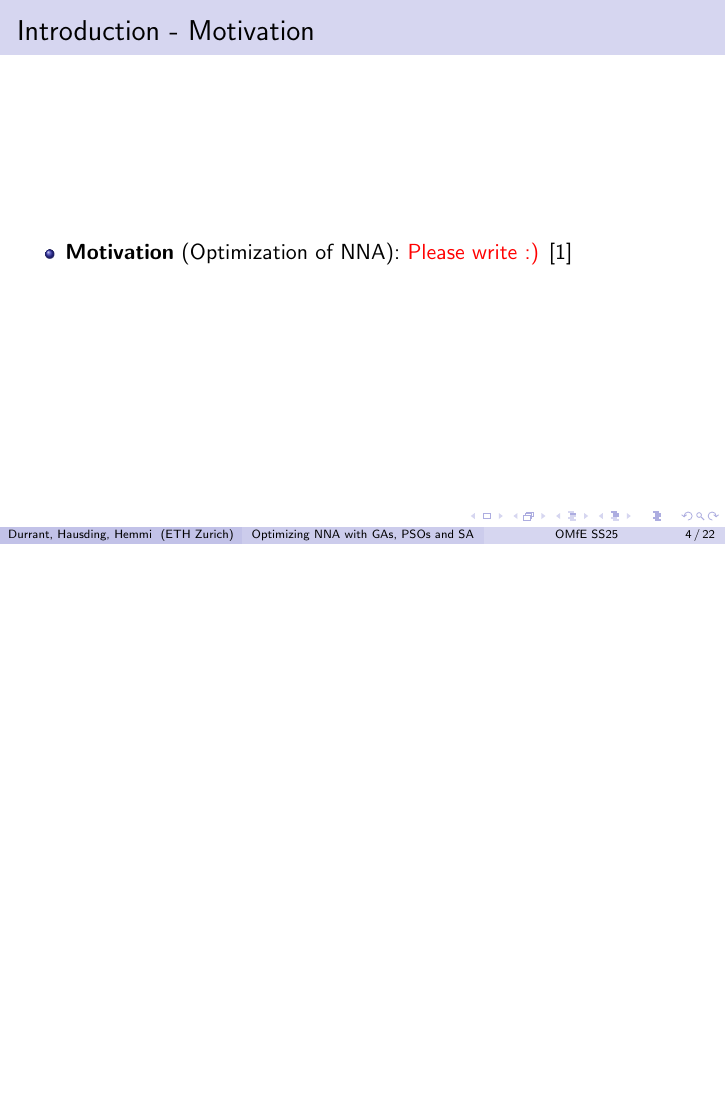
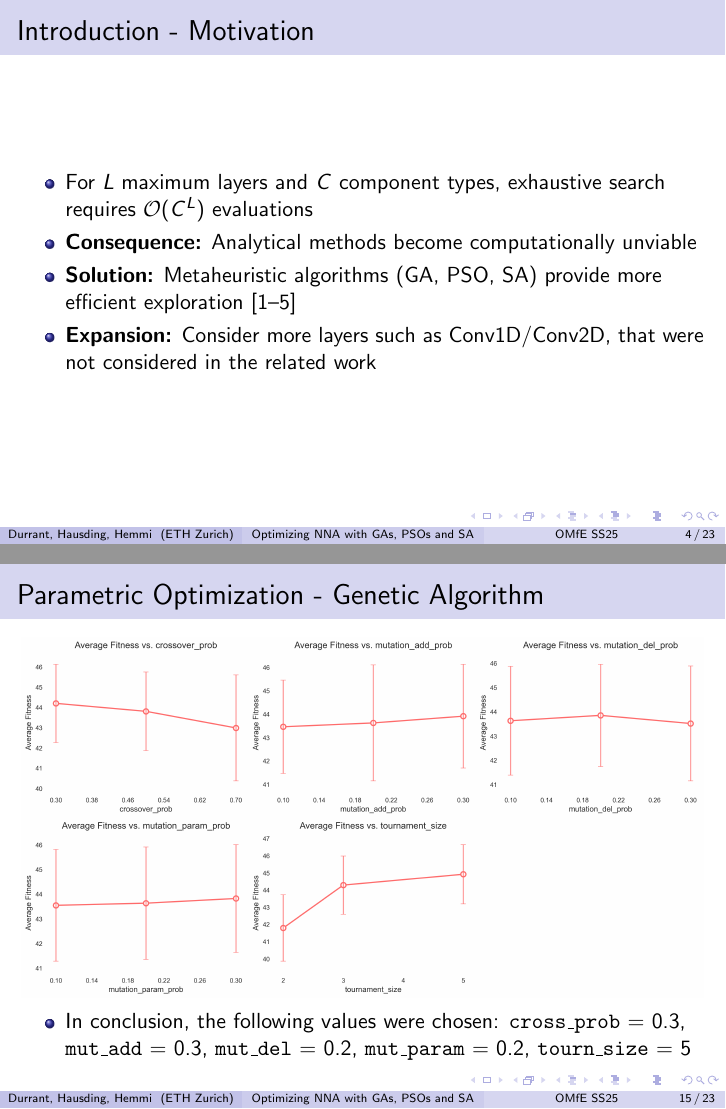
Before and after one commit to Herkules10/Ofen, LaTeX slides (report/report.tex): page 4 of 22 before the commit and pages 4 and 15 of 23 after it, the two joined at a grey line, the shorter picture padded with empty space. The pictures show the PDF file report/report.pdf that the author committed with the source.

Commit message:
Added thhings

```diff
--- a/report/report.tex
+++ b/report/report.tex
@@ -72,7 +74,10 @@ style=ieee,
     \begin{frame}
         \frametitle{Introduction - Motivation}
         \begin{itemize}
-            \item \textbf{Motivation} (Optimization of NNA): \textcolor{red}{Please write :)} \cite{idrissi_genetic_2016}
+            \item For $L$ maximum layers and $C$ component types, exhaustive search requires $\mathcal{O}(C^L)$ evaluations
+            \item \textbf{Consequence:} Analytical methods become computationally unviable
+            \item \textbf{Solution:} Metaheuristic algorithms (GA, PSO, SA) provide more efficient exploration \cite{idrissi_genetic_2016,kuo_neural_2022,jamous_neural_2021,carvalho_particle_2007,shrestha_optimizing_2019}
+            \item \textbf{Expansion:} Consider more layers such as Conv1D/Conv2D, that were not considered in the related work
         \end{itemize}
     \end{frame}
 
@@ -324,6 +329,10 @@ style=ieee,
     \begin{frame}
         \frametitle{Parametric Optimization - Genetic Algorithm}
         \includegraphics[width=\linewidth]{figures/GA_simple_sensitivity.png}
+        \vspace{-5mm}
+        \begin{itemize}
+            \item In conclusion, the following values were chosen: \texttt{cross\_prob} = 0.3, \texttt{mut\_add} = 0.3, \texttt{mut\_del} = 0.2, \texttt{mut\_param} = 0.2, \texttt{tourn\_size} = 5
+        \end{itemize}
     \end{frame}
 
     \begin{frame}
```
Also changed, not shown: report/report.pdf, src/project/parametric_figures/GA_simple_sensitivity.png (added), src/project/parametric_figures/PSO_simple_sensitivity.png (added), src/project/parametric_figures/SA_simple_sensitivity.png (added), report/report.tex (12 more changed lines).
